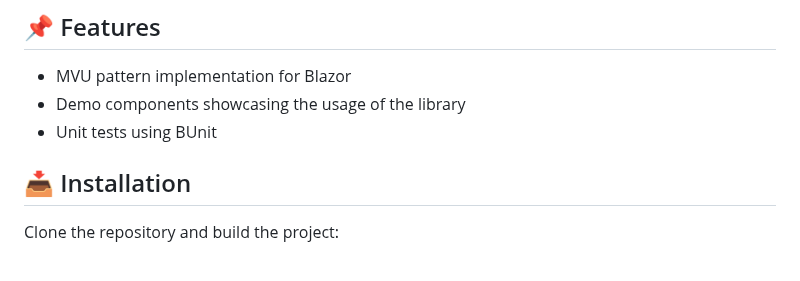
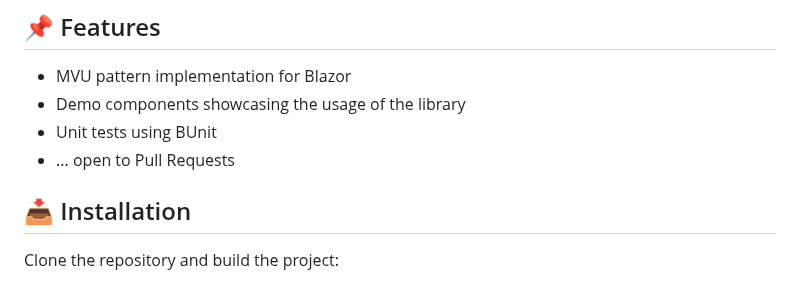
Before and after one commit to Atypical-Consulting/BlazorMVU, a Markdown page: README.md, the part around the change. Rendered like a GitHub page.

```diff
--- a/README.md
+++ b/README.md
@@ -55,6 +55,7 @@ We hope that BlazorMvu will serve as a valuable tool for the Blazor community an
 * MVU pattern implementation for Blazor
 * Demo components showcasing the usage of the library
 * Unit tests using BUnit
+* ... open to Pull Requests
 
 ## 📥 Installation
 
```
